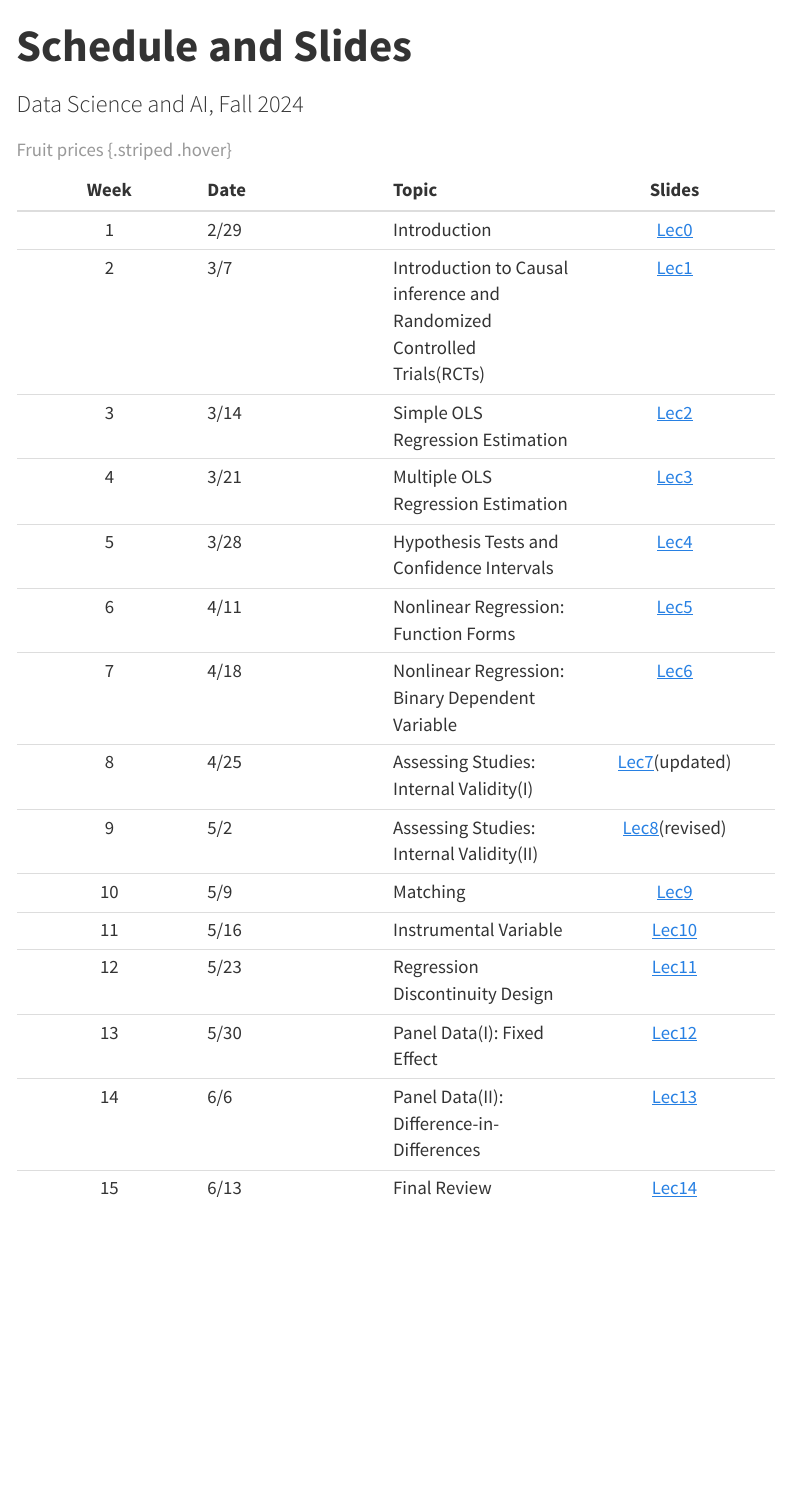
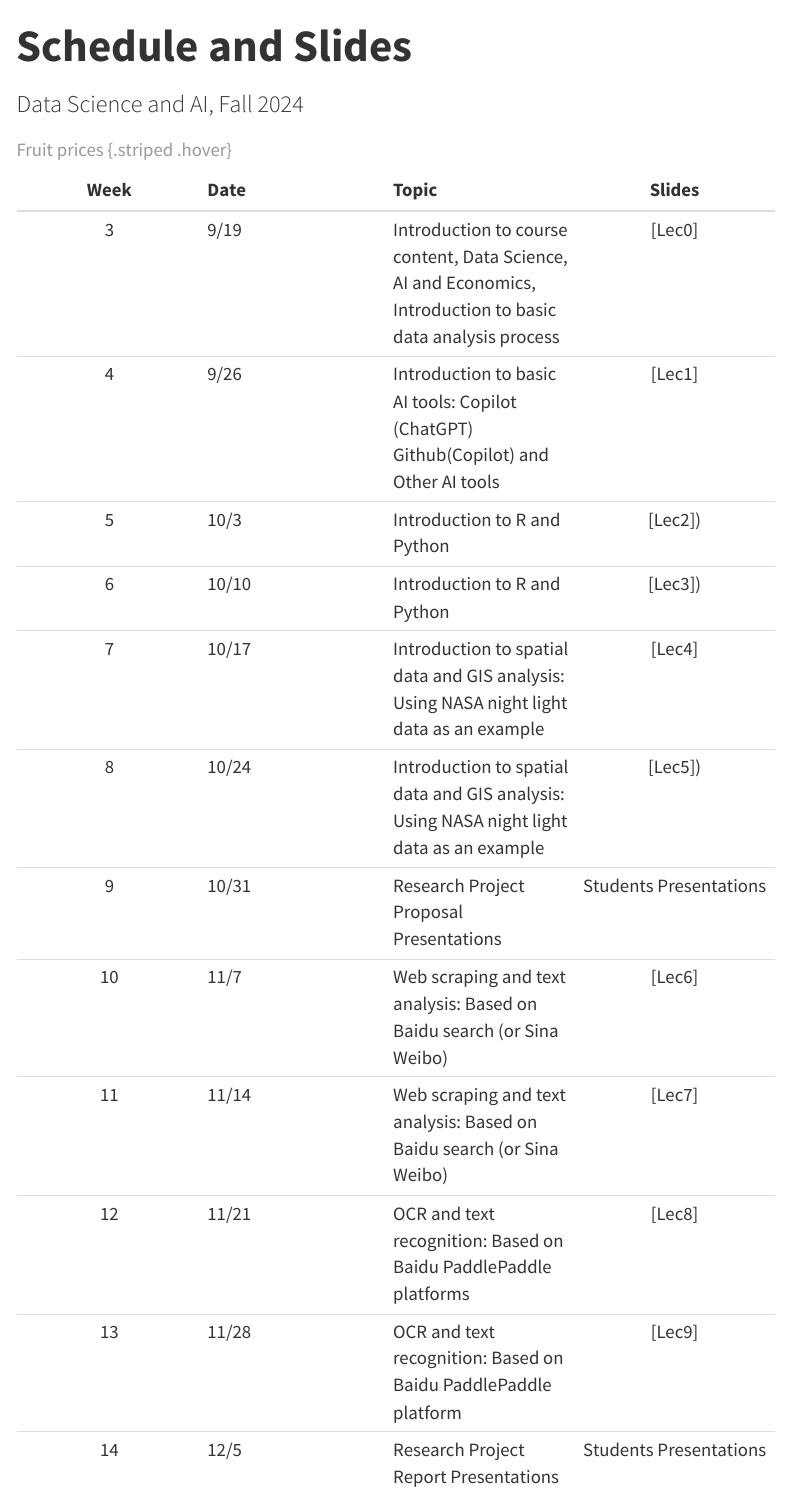
Before and after one commit to byelenin/DSAI_2024, a Quarto document (schedule/index.qmd): the page in a window 1100 px wide, from its top. Rendered offline with R 4.5, knitr and Pandoc in place of Quarto, with nearby package versions; menus at the side of the page are left out.

Commit message:
更新 Scheduel

````diff
--- a/schedule/index.qmd
+++ b/schedule/index.qmd
@@ -19,20 +19,17 @@ output:
 ```
 | Week | Date | Topic                                                                   |                                               Slides                                               |
 |:----------------:|:-----------------|:-----------------|:-----------------:|
-|  1   | 2/29 | Introduction                                                            |         [Lec0](https://byelenin.github.io/Metrics_2023/Slides/2024/Metrics_Lec0_2024.pdf)          |
-|  2   | 3/7  | Introduction to Causal inference and Randomized Controlled Trials(RCTs) |         [Lec1](https://byelenin.github.io/Metrics_2023/Slides/2024/Metrics_Lec1_2024.pdf)          |
-|  3   | 3/14 | Simple OLS Regression Estimation                                        |         [Lec2](https://byelenin.github.io/Metrics_2023/Slides/2024/Metrics_Lec2_2024.pdf)          |
-|  4   | 3/21 | Multiple OLS Regression Estimation                                      |         [Lec3](https://byelenin.github.io/Metrics_2023/Slides/2024/Metrics_Lec3_2024.pdf)          |
-|  5   | 3/28 | Hypothesis Tests and Confidence Intervals                               |         [Lec4](https://byelenin.github.io/Metrics_2023/Slides/2024/Metrics_Lec4_2024.pdf)          |
-|  6   | 4/11 | Nonlinear Regression: Function Forms                                    |         [Lec5](https://byelenin.github.io/Metrics_2023/Slides/2024/Metrics_Lec5_2024.pdf)          |
-|  7   | 4/18 | Nonlinear Regression: Binary Dependent Variable                         |         [Lec6](https://byelenin.github.io/Metrics_2023/Slides/2024/Metrics_Lec6_2024.pdf)          |
-|  8   | 4/25 | Assessing Studies: Internal Validity(I)                                 |    [Lec7](https://byelenin.github.io/Metrics_2023/Slides/2024/Metrics_Lec7_2024_U.pdf)(updated)    |
-|  9   | 5/2  | Assessing Studies: Internal Validity(II)                                | [Lec8](https://byelenin.github.io/Metrics_2023/Slides/2024/Metrics_Lec8_2024_Revised.pdf)(revised) |
-|  10  | 5/9  | Matching                                                                |         [Lec9](https://byelenin.github.io/Metrics_2023/Slides/2024/Metrics_Lec9_2024.pdf)          |
-|  11  | 5/16 | Instrumental Variable                                                   |        [Lec10](https://byelenin.github.io/Metrics_2023/Slides/2024/Metrics_Lec10_2024.pdf)         |
-|  12  | 5/23 | Regression Discontinuity Design                                         |        [Lec11](https://byelenin.github.io/Metrics_2023/Slides/2024/Metrics_Lec11_2024.pdf)         |
-|  13  | 5/30 | Panel Data(I): Fixed Effect                                             |        [Lec12](https://byelenin.github.io/Metrics_2023/Slides/2024/Metrics_Lec12_2024.pdf)         |
-|  14  | 6/6  | Panel Data(II): Difference-in-Differences                               |        [Lec13](https://byelenin.github.io/Metrics_2023/Slides/2024/Metrics_Lec13_2024.pdf)         |
-|  15  | 6/13 | Final Review                                                            |     [Lec14](https://byelenin.github.io/Metrics_2023/Slides/2024/Metrics_FinalReview_2024.pdf)      |
+|  3   | 9/19 | Introduction to course content, Data Science, AI and Economics, Introduction to basic data analysis process                                                          |         [Lec0]         |
+|  4   | 9/26  | Introduction to basic AI tools: Copilot (ChatGPT) Github(Copilot) and Other AI tools|         [Lec1]       |
+|  5   | 10/3 | Introduction to R and Python |          [Lec2])     |
+|  6   | 10/10 | Introduction to R and Python |         [Lec3])                |
+|  7   | 10/17 | Introduction to spatial data and GIS analysis: Using NASA night light data as an example                               |         [Lec4]          |
+|  8   | 10/24 | Introduction to spatial data and GIS analysis: Using NASA night light data as an example                                    |         [Lec5])          |
+|  9   | 10/31 | Research Project Proposal Presentations                         |    Students Presentations        |
+|  10   | 11/7 |  Web scraping and text analysis: Based on Baidu search (or Sina Weibo)   |   [Lec6]        |                             |       |
+|  11   | 11/14  | Web scraping and text analysis: Based on Baidu search (or Sina Weibo)                               |   [Lec7]        |
+|  12  | 11/21  | OCR and text recognition: Based on Baidu PaddlePaddle platforms   |   [Lec8]        |
+|  13  | 11/28 | OCR and text recognition: Based on Baidu PaddlePaddle platform                                           |   [Lec9]        |
+|  14  | 12/5 |  Research Project Report Presentations  |   Students Presentations        |
 
 : Fruit prices {.striped .hover}
````
Also changed, not shown: docs/search.json, 2 other files.
